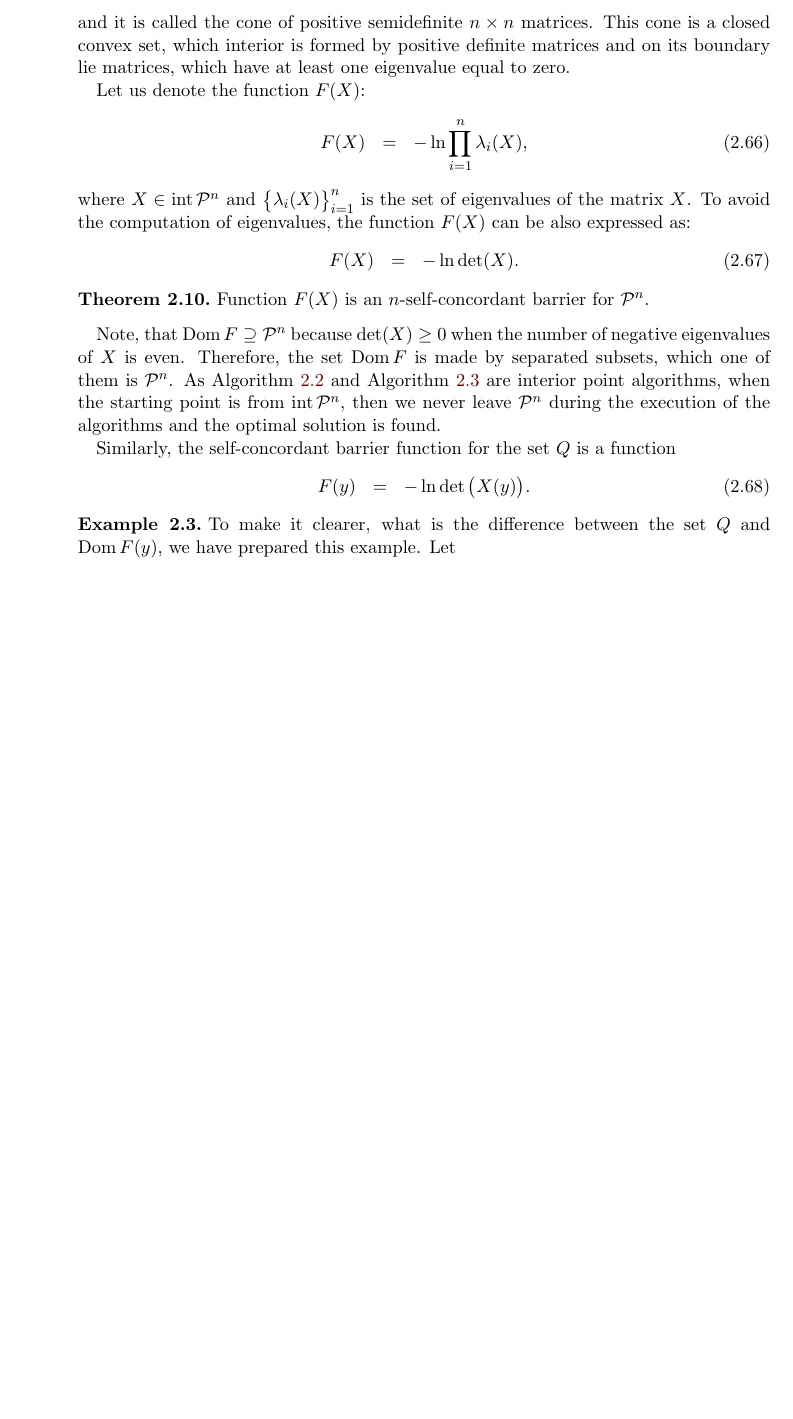
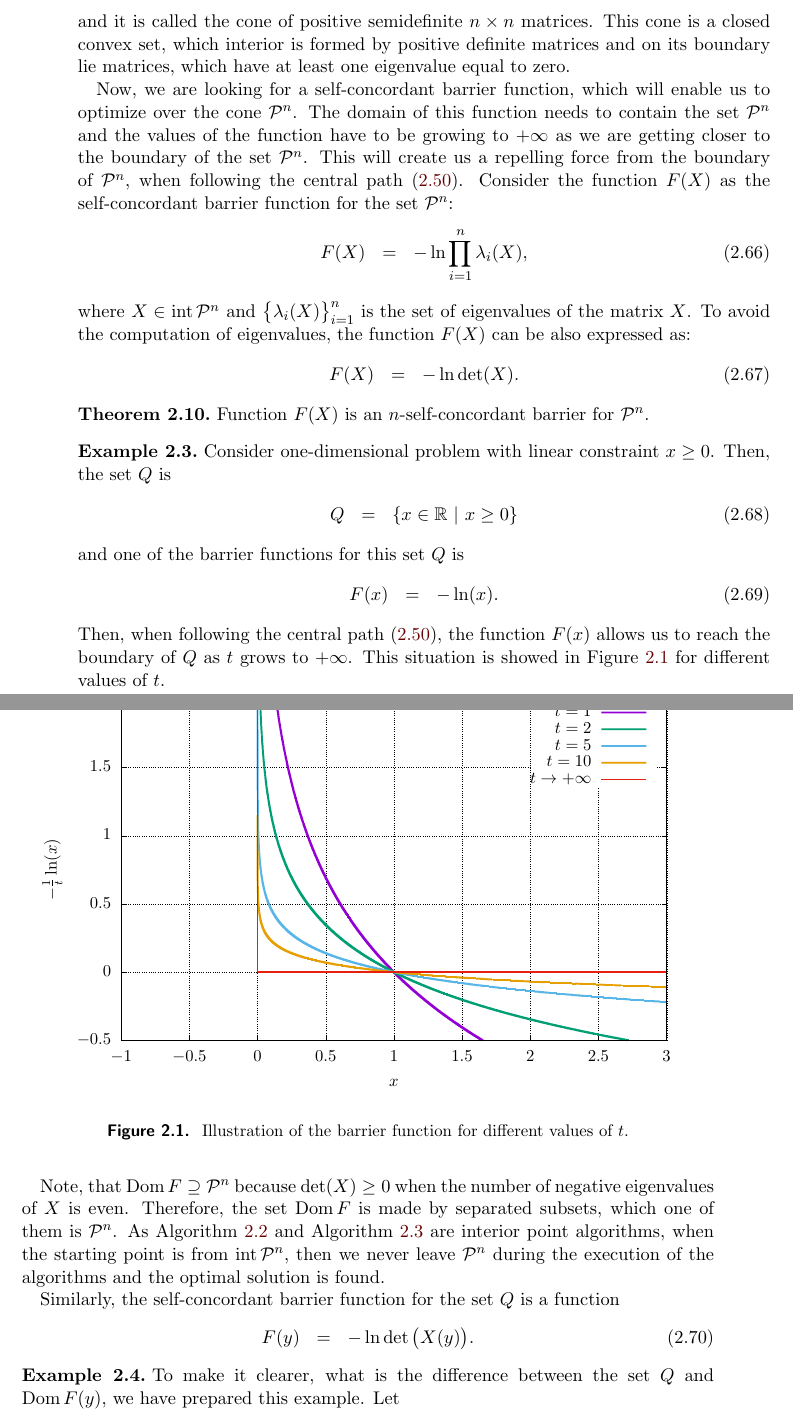
Before and after one commit to PavelTrutman/SDPinComputerVision, a LaTeX thesis (thesis.tex, which reads SDP.tex): part of page 21 of 31 before the commit and two parts of pages 21 and 22 of 31 after it, the two joined at a grey line, cut so that both start at the same text, the shorter picture padded with empty space. The pictures show the PDF file thesis.pdf that the author committed with the source.

Commit message:
Example of the logarithmic barrier.

```diff
--- a/SDP.tex
+++ b/SDP.tex
@@ -410,7 +410,10 @@ Instead of the set $Q$, which is parametrized by $y$, we can directly optimize o
 \end{eqnarray}
 and it is called the cone of positive semidefinite $n\times n$ matrices. This cone is a closed convex set, which interior is formed by positive definite matrices and on its boundary lie matrices, which have at least one eigenvalue equal to zero.
 
-Let us denote the function $F(X)$:
+Now, we are looking for a self-concordant barrier function, which will enable us to optimize over the cone $\PSDCone^n$.
+The domain of this function needs to contain the set $\PSDCone^n$ and the values of the function have to be growing to $+\infty$ as we are getting closer to the boundary of the set $\PSDCone^n$.
+This will create us a repelling force from the boundary of $\PSDCone^n$, when following the central path \refeqb{SDP:scb:centralPath}.
+Consider the function $F(X)$ as the self-concordant barrier function for the set $\PSDCone^n$:
 \begin{eqnarray}
   F(X) &=& -\ln\prod_{i=1}^{n}\lambda_i(X),
 \end{eqnarray}
@@ -423,6 +426,27 @@ To avoid the computation of eigenvalues, the function $F(X)$ can be also express
 \begin{theorem}\labelthe{SDP:bf:nu}
   Function $F(X)$ is an $n$-self-concordant barrier for $\PSDCone^n$.
 \end{theorem}
+
+\begin{example}
+  Consider one-dimensional problem with linear constraint $x \geq 0$.
+  Then, the set $Q$ is
+  \begin{eqnarray}
+    Q &=& \{x\in\R\ |\ x \geq 0\}
+  \end{eqnarray}
+  and one of the barrier functions for this set $Q$ is
+  \begin{eqnarray}
+    F(x) &=& -\ln(x).
+  \end{eqnarray}
+  Then, when following the central path \refeqb{SDP:scb:centralPath}, the function $F(x)$ allows us to reach the boundary of $Q$ as $t$ grows to $+\infty$.
+  This situation is showed in \reffig{SDP:bf:barrier} for different values of $t$.
+
+  \begin{figure}[ht]
+    \centering
+    \resizebox{0.95\textwidth}{!}{\input{graphs/SDP_barrier}}
+    \caption{Illustration of the barrier function for different values of $t$.}
+    \labelfig{SDP:bf:barrier}
+  \end{figure}
+\end{example}
 
 Note, that $\Dom F \supseteq \PSDCone^n$ because $\det(X) \geq 0$ when the number of negative eigenvalues of $X$ is even. Therefore, the set $\Dom F$ is made by separated subsets, which one of them is $\PSDCone^n$. As \refalg{SDP:scb:ac} and \refalg{SDP:scb:pf} are interior point algorithms, when the starting point is from $\inter\PSDCone^n$, then we never leave $\PSDCone^n$ during the execution of the algorithms and the optimal solution is found.
 
```
Also changed, not shown: Makefile, thesis.pdf, SDP.tex (12 more changed lines), 1 other file.
